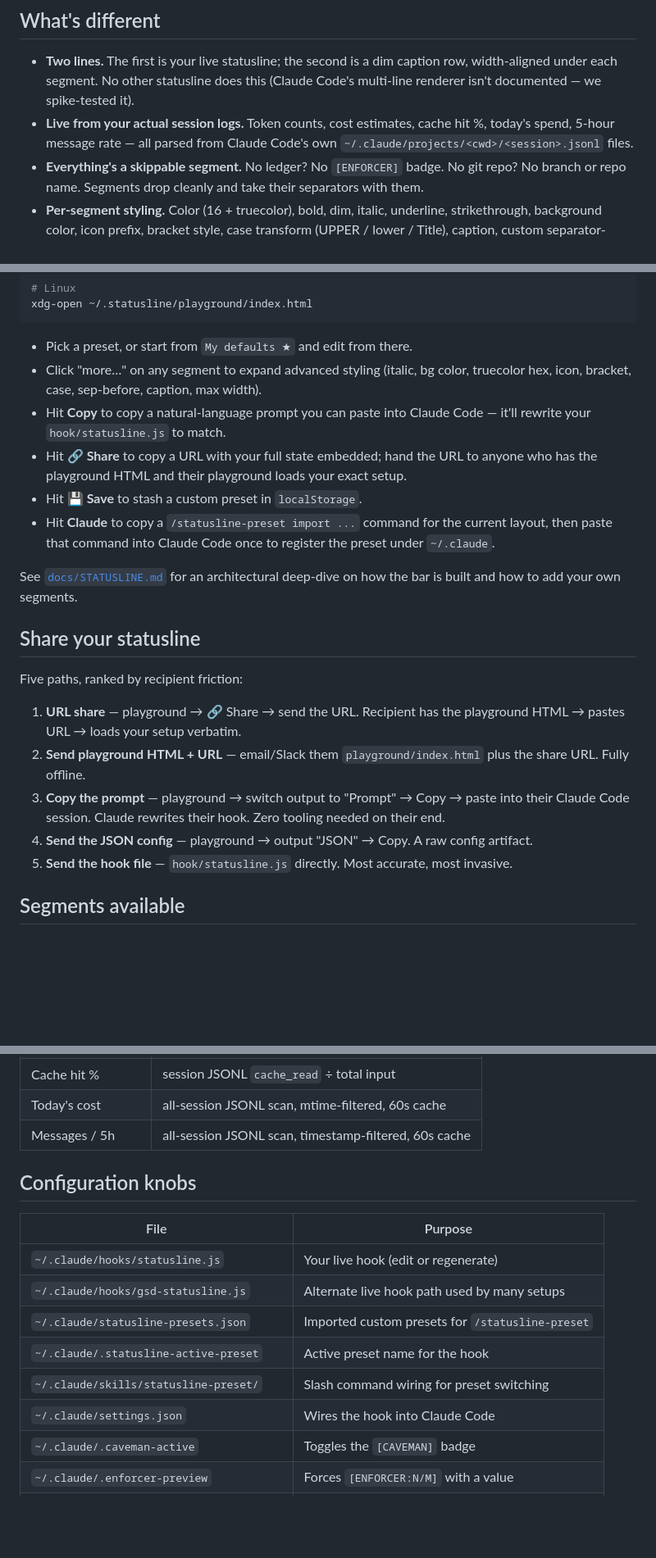
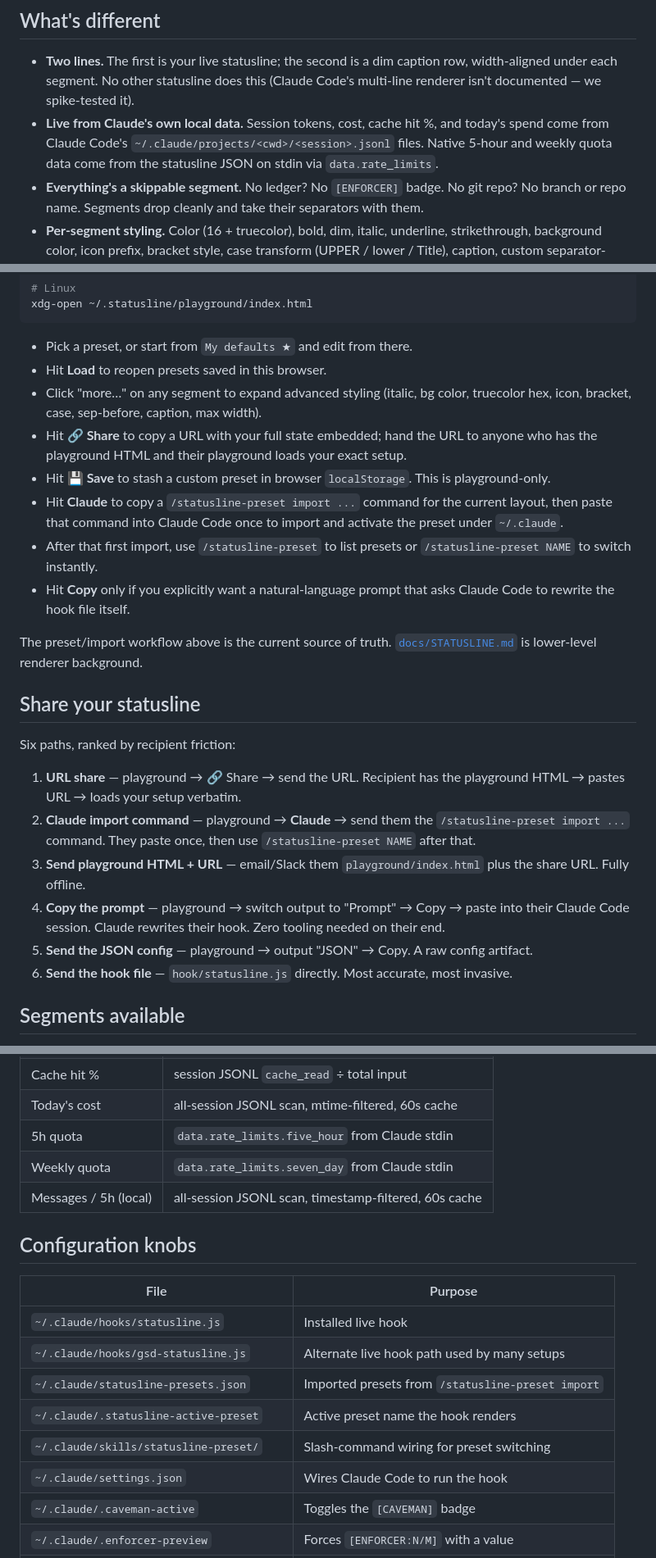
Before and after one commit to jccidc/.statusline, a Markdown page: README.md, 3 parts joined by grey strips. Shown at 82% size. GitHub-like rendering; blank space fills up the shorter version.

````diff
--- a/README.md
+++ b/README.md
@@ -16,9 +16,10 @@ design your own and share it with teammates.
 - **Two lines.** The first is your live statusline; the second is a dim caption
   row, width-aligned under each segment. No other statusline does this (Claude
   Code's multi-line renderer isn't documented — we spike-tested it).
-- **Live from your actual session logs.** Token counts, cost estimates, cache
-  hit %, today's spend, 5-hour message rate — all parsed from Claude Code's own
-  `~/.claude/projects/<cwd>/<session>.jsonl` files.
+- **Live from Claude's own local data.** Session tokens, cost, cache hit %, and
+  today's spend come from Claude Code's `~/.claude/projects/<cwd>/<session>.jsonl`
+  files. Native 5-hour and weekly quota data come from the statusline JSON on
+  stdin via `data.rate_limits`.
 - **Everything's a skippable segment.** No ledger? No `[ENFORCER]` badge. No
   git repo? No branch or repo name. Segments drop cleanly and take their
   separators with them.
@@ -116,35 +149,42 @@ xdg-open ~/.statusline/playground/index.html
 ```
 
 - Pick a preset, or start from `My defaults ★` and edit from there.
+- Hit **Load** to reopen presets saved in this browser.
 - Click "more…" on any segment to expand advanced styling (italic, bg color,
   truecolor hex, icon, bracket, case, sep-before, caption, max width).
-- Hit **Copy** to copy a natural-language prompt you can paste into Claude
-  Code — it'll rewrite your `hook/statusline.js` to match.
 - Hit **🔗 Share** to copy a URL with your full state embedded; hand the URL
   to anyone who has the playground HTML and their playground loads your exact
   setup.
-- Hit **💾 Save** to stash a custom preset in `localStorage`.
+- Hit **💾 Save** to stash a custom preset in browser `localStorage`. This is
+  playground-only.
 - Hit **Claude** to copy a `/statusline-preset import ...` command for the
-  current layout, then paste that command into Claude Code once to register
-  the preset under `~/.claude`.
+  current layout, then paste that command into Claude Code once to import and
+  activate the preset under `~/.claude`.
+- After that first import, use `/statusline-preset` to list presets or
+  `/statusline-preset NAME` to switch instantly.
+- Hit **Copy** only if you explicitly want a natural-language prompt that asks
+  Claude Code to rewrite the hook file itself.
 
-See [`docs/STATUSLINE.md`](docs/STATUSLINE.md) for an architectural deep-dive on
-how the bar is built and how to add your own segments.
+The preset/import workflow above is the current source of truth.
+[`docs/STATUSLINE.md`](docs/STATUSLINE.md) is lower-level renderer background.
 
 ## Share your statusline
 
-Five paths, ranked by recipient friction:
+Six paths, ranked by recipient friction:
 
 1. **URL share** — playground → 🔗 Share → send the URL. Recipient has the
    playground HTML → pastes URL → loads your setup verbatim.
-2. **Send playground HTML + URL** — email/Slack them `playground/index.html`
+2. **Claude import command** — playground → **Claude** → send them the
+   `/statusline-preset import ...` command. They paste once, then use
+   `/statusline-preset NAME` after that.
+3. **Send playground HTML + URL** — email/Slack them `playground/index.html`
    plus the share URL. Fully offline.
-3. **Copy the prompt** — playground → switch output to "Prompt" → Copy → paste
+4. **Copy the prompt** — playground → switch output to "Prompt" → Copy → paste
    into their Claude Code session. Claude rewrites their hook. Zero tooling
    needed on their end.
-4. **Send the JSON config** — playground → output "JSON" → Copy. A raw config
+5. **Send the JSON config** — playground → output "JSON" → Copy. A raw config
    artifact.
-5. **Send the hook file** — `hook/statusline.js` directly. Most accurate, most
+6. **Send the hook file** — `hook/statusline.js` directly. Most accurate, most
    invasive.
 
 ## Segments available
@@ -170,18 +210,20 @@ data simply skips (no empty slot, no dangling separator):
 | Session cost         | session JSONL × price table                             |
 | Cache hit %          | session JSONL `cache_read` ÷ total input                |
 | Today's cost         | all-session JSONL scan, mtime-filtered, 60s cache       |
-| Messages / 5h        | all-session JSONL scan, timestamp-filtered, 60s cache   |
+| 5h quota             | `data.rate_limits.five_hour` from Claude stdin          |
+| Weekly quota         | `data.rate_limits.seven_day` from Claude stdin          |
+| Messages / 5h (local) | all-session JSONL scan, timestamp-filtered, 60s cache  |
 
 ## Configuration knobs
 
 | File                                  | Purpose                                  |
 | ------------------------------------- | ---------------------------------------- |
-| `~/.claude/hooks/statusline.js`       | Your live hook (edit or regenerate)      |
+| `~/.claude/hooks/statusline.js`       | Installed live hook                      |
 | `~/.claude/hooks/gsd-statusline.js`   | Alternate live hook path used by many setups |
-| `~/.claude/statusline-presets.json`   | Imported custom presets for `/statusline-preset` |
-| `~/.claude/.statusline-active-preset` | Active preset name for the hook          |
-| `~/.claude/skills/statusline-preset/` | Slash command wiring for preset switching |
-| `~/.claude/settings.json`             | Wires the hook into Claude Code          |
+| `~/.claude/statusline-presets.json`   | Imported presets from `/statusline-preset import` |
+| `~/.claude/.statusline-active-preset` | Active preset name the hook renders      |
+| `~/.claude/skills/statusline-preset/` | Slash-command wiring for preset switching |
+| `~/.claude/settings.json`             | Wires Claude Code to run the hook        |
 | `~/.claude/.caveman-active`           | Toggles the `[CAVEMAN]` badge            |
 | `~/.claude/.enforcer-preview`         | Forces `[ENFORCER:N/M]` with a value     |
 | `<project>/.plan-enforcer/ledger.md`  | Real enforcer progress (walk-up)         |
````
Also changed, not shown: other parts of README.md (+47 -15 lines).
